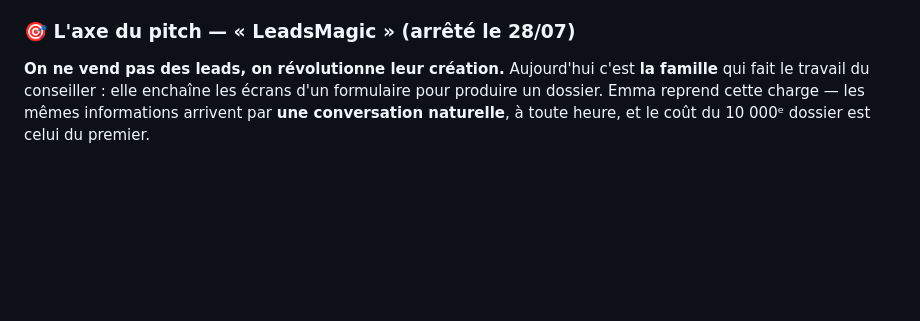
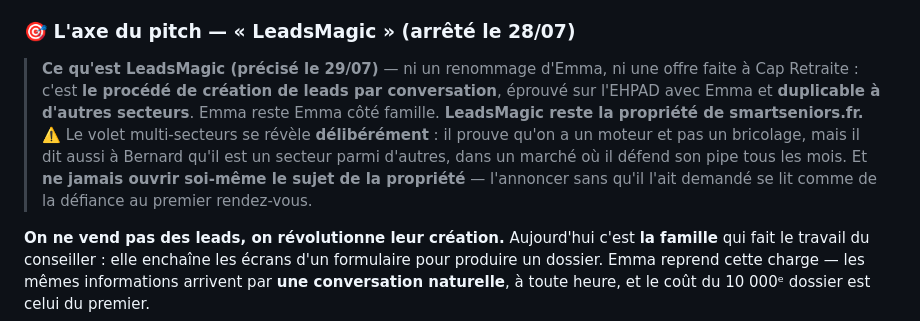
Before and after one commit to gityoni/smartseniors, a Markdown page: CLAUDE.md, the part around the change. Drawn GitHub-style; blank space fills up the shorter version.

```diff
--- a/CLAUDE.md
+++ b/CLAUDE.md
@@ -142,6 +142,10 @@ Objectif : montrer à une société partenaire « seniors » qu'Emma **qualifie
 - **Partenaire cible** : organisme de placement (type Cap Retraite) — ils ont les contrats résidences qui paient **1 000-4 000 € par admission** sur lead. Règle métier : à réception, la résidence fait une **validation dédup** (« prospect déjà en base ? ») ; si oui, le lead est mort.
 
 ### 🎯 L'axe du pitch — « LeadsMagic » (arrêté le 28/07)
+
+> **Ce qu'est LeadsMagic (précisé le 29/07)** — ni un renommage d'Emma, ni une offre faite à Cap Retraite : c'est **le procédé de création de leads par conversation**, éprouvé sur l'EHPAD avec Emma et **duplicable à d'autres secteurs**. Emma reste Emma côté famille. **LeadsMagic reste la propriété de smartseniors.fr.**
+> ⚠️ Le volet multi-secteurs se révèle **délibérément** : il prouve qu'on a un moteur et pas un bricolage, mais il dit aussi à Bernard qu'il est un secteur parmi d'autres, dans un marché où il défend son pipe tous les mois. Et **ne jamais ouvrir soi-même le sujet de la propriété** — l'annoncer sans qu'il l'ait demandé se lit comme de la défiance au premier rendez-vous.
+
 **On ne vend pas des leads, on révolutionne leur création.** Aujourd'hui c'est **la famille** qui fait le travail du conseiller : elle enchaîne les écrans d'un formulaire pour produire un dossier. Emma reprend cette charge — les mêmes informations arrivent par **une conversation naturelle**, à toute heure, et le coût du 10 000ᵉ dossier est celui du premier.
 
 **Munitions vérifiées au crawl de `capretraite.fr/zest/comparateur/ehpad/` (28/07)** — leur propre parcours, extrait de la config du comparateur :
```
Also changed, not shown: TASKS.md (+5 -3 lines).
